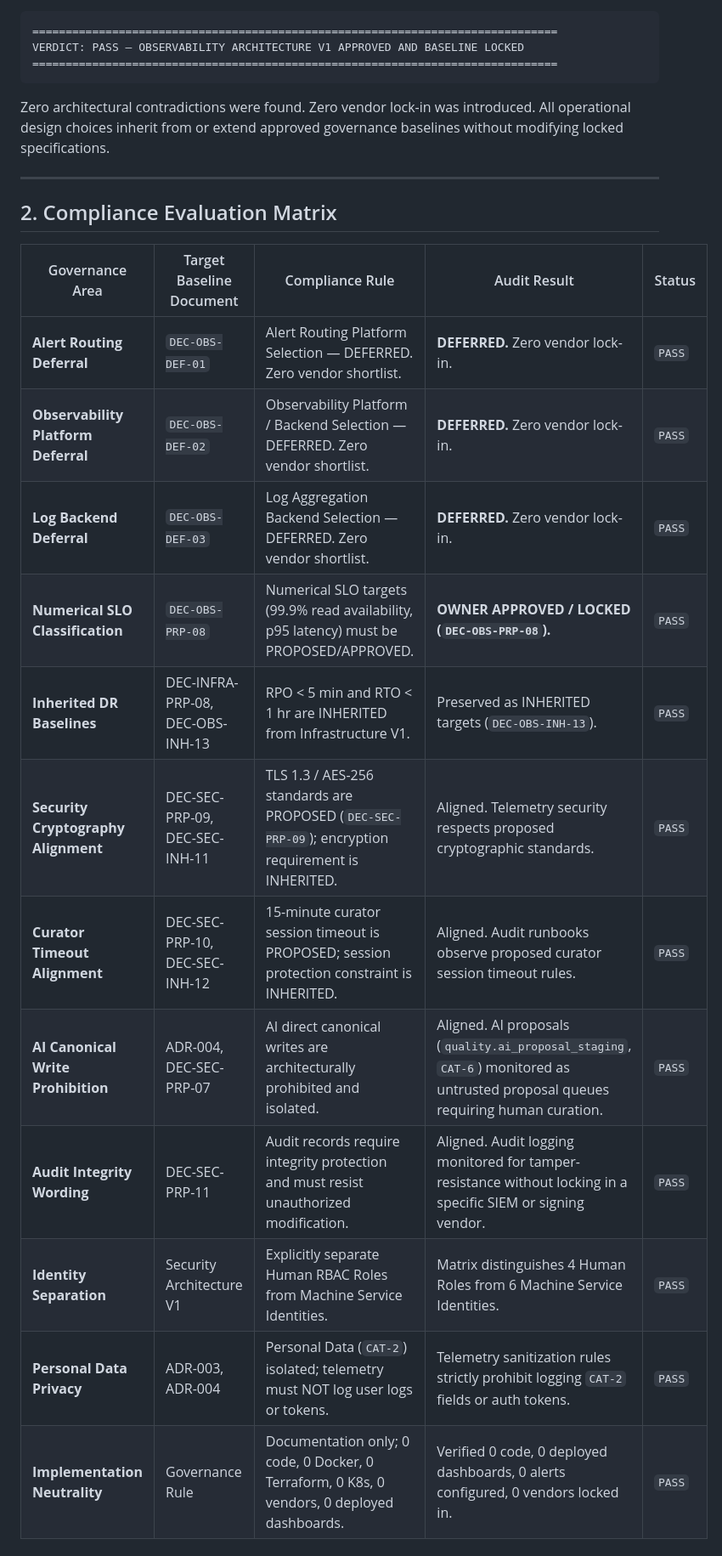
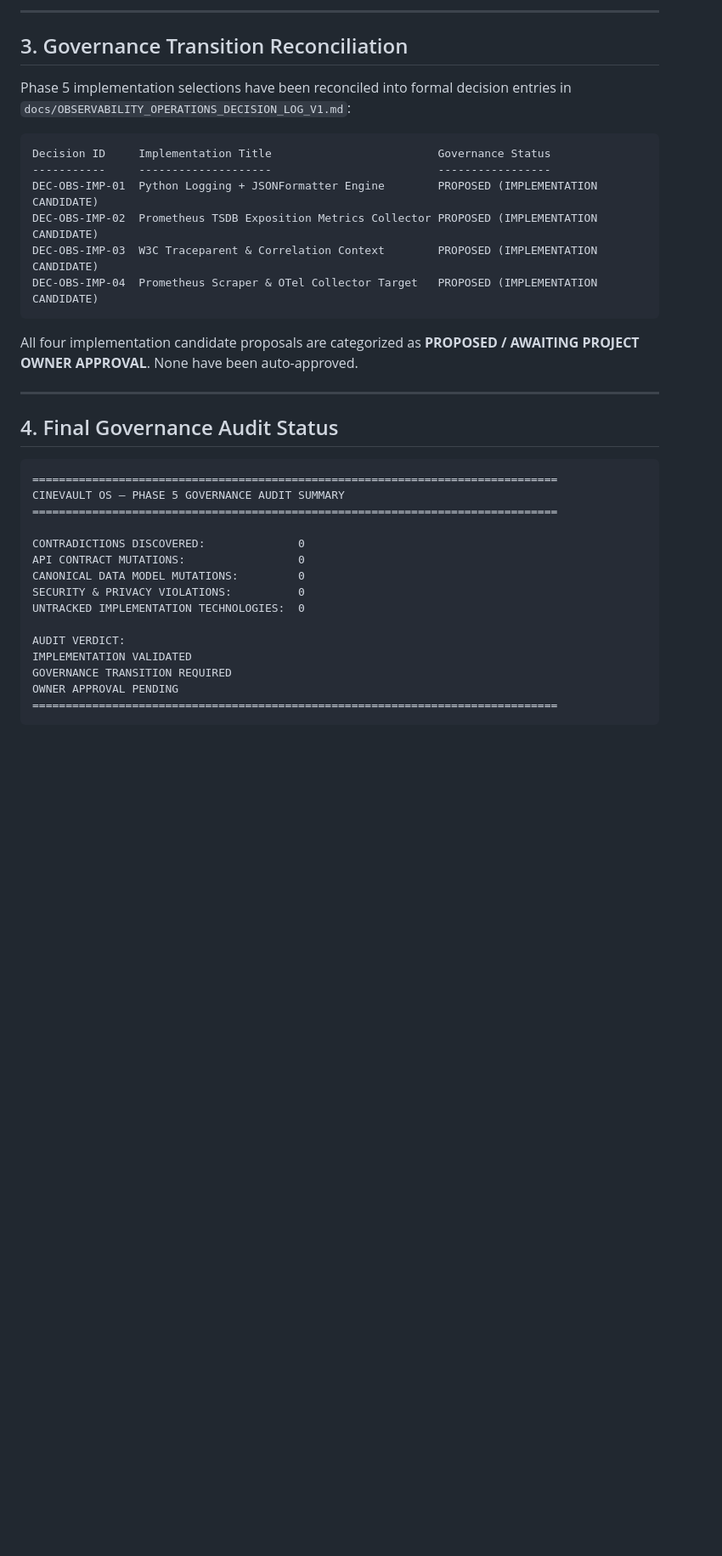
Before and after one commit to MannDangrechiya/CineVault, a Markdown page: docs/OBSERVABILITY_OPERATIONS_VALIDATION_V1.md, the part around one of its changes. Shown at 85% size. Rendered like a GitHub page; blank space fills up the shorter version.

Commit message:
docs(phase5): record Phase 5 Observability & Operations governance transition pass, decision log, and validation audit report

````diff
--- a/docs/OBSERVABILITY_OPERATIONS_VALIDATION_V1.md
+++ b/docs/OBSERVABILITY_OPERATIONS_VALIDATION_V1.md
@@ -17,28 +85,38 @@ Following explicit Project Owner approval on **2026-08-08**, all observability p
+---
+
+## 3. Governance Transition Reconciliation
+
+Phase 5 implementation selections have been reconciled into formal decision entries in `docs/OBSERVABILITY_OPERATIONS_DECISION_LOG_V1.md`:
+
+```text
+Decision ID     Implementation Title                         Governance Status
+-----------     --------------------                         -----------------
+DEC-OBS-IMP-01  Python Logging + JSONFormatter Engine        PROPOSED (IMPLEMENTATION CANDIDATE)
+DEC-OBS-IMP-02  Prometheus TSDB Exposition Metrics Collector PROPOSED (IMPLEMENTATION CANDIDATE)
+DEC-OBS-IMP-03  W3C Traceparent & Correlation Context        PROPOSED (IMPLEMENTATION CANDIDATE)
+DEC-OBS-IMP-04  Prometheus Scraper & OTel Collector Target   PROPOSED (IMPLEMENTATION CANDIDATE)
+```
+
+All four implementation candidate proposals are categorized as **PROPOSED / AWAITING PROJECT OWNER APPROVAL**. None have been auto-approved.
+
+---
+
+## 4. Final Governance Audit Status
 
 ```text
 ===============================================================================
-VERDICT: PASS — OBSERVABILITY ARCHITECTURE V1 APPROVED AND BASELINE LOCKED
+CINEVAULT OS — PHASE 5 GOVERNANCE AUDIT SUMMARY
+===============================================================================
+
+CONTRADICTIONS DISCOVERED:              0
+API CONTRACT MUTATIONS:                 0
+CANONICAL DATA MODEL MUTATIONS:         0
+SECURITY & PRIVACY VIOLATIONS:          0
+UNTRACKED IMPLEMENTATION TECHNOLOGIES:  0
+
+AUDIT VERDICT:
+IMPLEMENTATION VALIDATED
+GOVERNANCE TRANSITION REQUIRED
+OWNER APPROVAL PENDING
 ===============================================================================
 ```
-
-Zero architectural contradictions were found. Zero vendor lock-in was introduced. All operational design choices inherit from or extend approved governance baselines without modifying locked specifications.
-
----
-
-## 2. Compliance Evaluation Matrix
-
-| Governance Area | Target Baseline Document | Compliance Rule | Audit Result | Status |
-|---|---|---|---|---|
-| **Alert Routing Deferral** | `DEC-OBS-DEF-01` | Alert Routing Platform Selection — DEFERRED. Zero vendor shortlist. | **DEFERRED.** Zero vendor lock-in. | `PASS` |
-| **Observability Platform Deferral**| `DEC-OBS-DEF-02` | Observability Platform / Backend Selection — DEFERRED. Zero vendor shortlist. | **DEFERRED.** Zero vendor lock-in. | `PASS` |
-| **Log Backend Deferral** | `DEC-OBS-DEF-03` | Log Aggregation Backend Selection — DEFERRED. Zero vendor shortlist. | **DEFERRED.** Zero vendor lock-in. | `PASS` |
-| **Numerical SLO Classification** | `DEC-OBS-PRP-08` | Numerical SLO targets (99.9% read availability, p95 latency) must be PROPOSED/APPROVED. | **OWNER APPROVED / LOCKED (`DEC-OBS-PRP-08`).** | `PASS` |
-| **Inherited DR Baselines** | DEC-INFRA-PRP-08, DEC-OBS-INH-13 | RPO < 5 min and RTO < 1 hr are INHERITED from Infrastructure V1. | Preserved as INHERITED targets (`DEC-OBS-INH-13`). | `PASS` |
-| **Security Cryptography Alignment**| DEC-SEC-PRP-09, DEC-SEC-INH-11 | TLS 1.3 / AES-256 standards are PROPOSED (`DEC-SEC-PRP-09`); encryption requirement is INHERITED. | Aligned. Telemetry security respects proposed cryptographic standards. | `PASS` |
-| **Curator Timeout Alignment** | DEC-SEC-PRP-10, DEC-SEC-INH-12 | 15-minute curator session timeout is PROPOSED; session protection constraint is INHERITED. | Aligned. Audit runbooks observe proposed curator session timeout rules. | `PASS` |
-| **AI Canonical Write Prohibition** | ADR-004, DEC-SEC-PRP-07 | AI direct canonical writes are architecturally prohibited and isolated. | Aligned. AI proposals (`quality.ai_proposal_staging`, `CAT-6`) monitored as untrusted proposal queues requiring human curation. | `PASS` |
-| **Audit Integrity Wording** | DEC-SEC-PRP-11 | Audit records require integrity protection and must resist unauthorized modification. | Aligned. Audit logging monitored for tamper-resistance without locking in a specific SIEM or signing vendor. | `PASS` |
-| **Identity Separation** | Security Architecture V1 | Explicitly separate Human RBAC Roles from Machine Service Identities. | Matrix distinguishes 4 Human Roles from 6 Machine Service Identities. | `PASS` |
-| **Personal Data Privacy** | ADR-003, ADR-004 | Personal Data (`CAT-2`) isolated; telemetry must NOT log user logs or tokens. | Telemetry sanitization rules strictly prohibit logging `CAT-2` fields or auth tokens. | `PASS` |
-| **Implementation Neutrality** | Governance Rule | Documentation only; 0 code, 0 Docker, 0 Terraform, 0 K8s, 0 vendors, 0 deployed dashboards. | Verified 0 code, 0 deployed dashboards, 0 alerts configured, 0 vendors locked in. | `PASS` |
-
````
Also changed, not shown: other parts of docs/OBSERVABILITY_OPERATIONS_VALIDATION_V1.md (+77 -41 lines), docs/OBSERVABILITY_OPERATIONS_DECISION_LOG_V1.md (+42 -0 lines).
